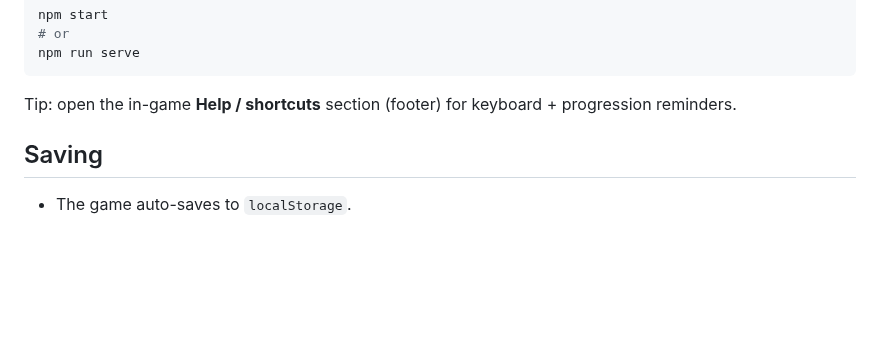
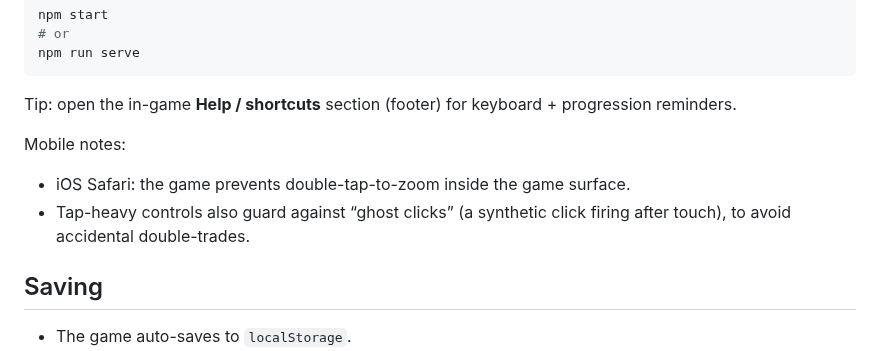
Before and after one commit to karmolty/meow-conomy, a Markdown page: README.md, the part around the change. Drawn GitHub-style; blank space fills up the shorter version.

Commit message:
docs: add mobile tap/zoom notes

````diff
--- a/README.md
+++ b/README.md
@@ -37,6 +37,10 @@ npm run serve
 ```
 
 Tip: open the in-game **Help / shortcuts** section (footer) for keyboard + progression reminders.
+
+Mobile notes:
+- iOS Safari: the game prevents double-tap-to-zoom inside the game surface.
+- Tap-heavy controls also guard against “ghost clicks” (a synthetic click firing after touch), to avoid accidental double-trades.
 
 ## Saving
 - The game auto-saves to `localStorage`.
````
Also changed, not shown: TODO.md (+1 -0 lines).
